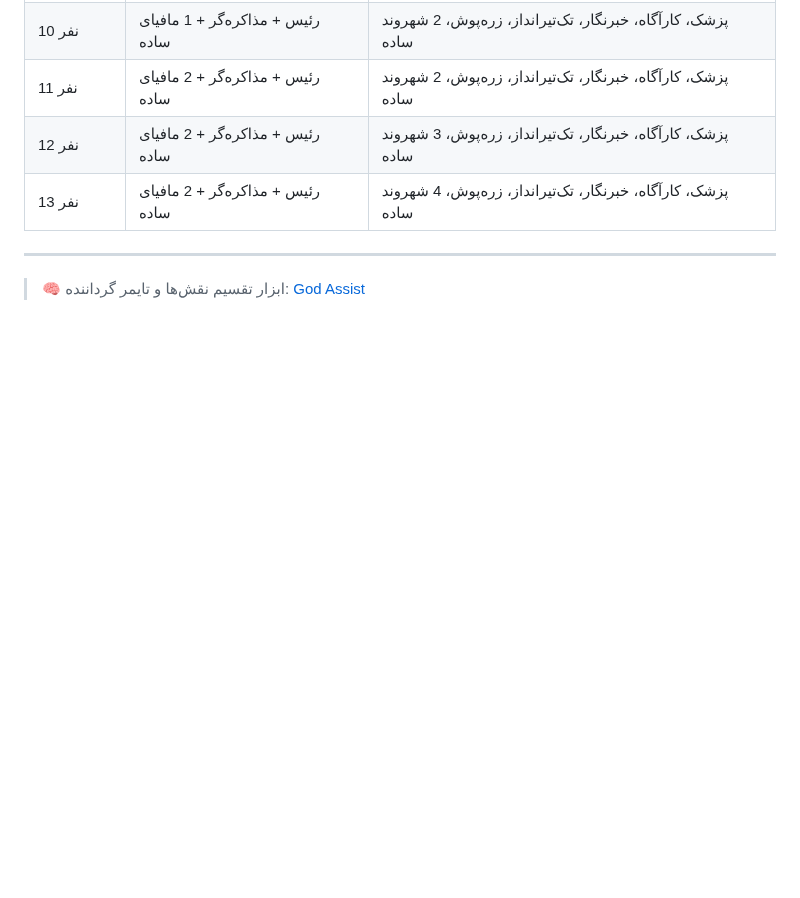
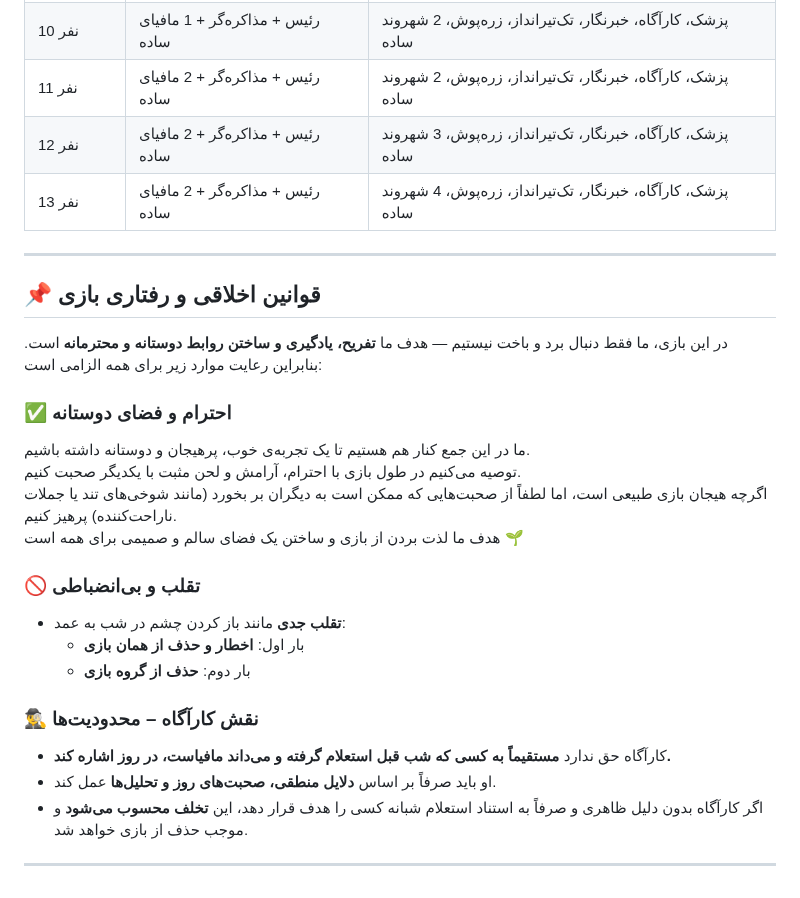
Before and after one commit to mafia-guys/mafia-negotiation-simple, a Markdown page: README.md, the part around the change. Drawn GitHub-style; blank space fills up the shorter version.

Commit message:
add moral rules

```diff
--- a/README.md
+++ b/README.md
@@ -91,4 +91,24 @@
 
 ---
 
-> 🧠 ابزار تقسیم نقش‌ها و تایمر گرداننده: [God Assist](https://mafia-negotiation.netlify.app)
+## 📌 قوانین اخلاقی و رفتاری بازی
+
+در این بازی، ما فقط دنبال برد و باخت نیستیم — هدف ما **تفریح، یادگیری و ساختن روابط دوستانه و محترمانه** است. بنابراین رعایت موارد زیر برای همه الزامی است:
+### ✅ احترام و فضای دوستانه
+
+ما در این جمع کنار هم هستیم تا یک تجربه‌ی خوب، پرهیجان و دوستانه داشته باشیم.
+توصیه می‌کنیم در طول بازی با احترام، آرامش و لحن مثبت با یکدیگر صحبت کنیم.
+اگرچه هیجان بازی طبیعی است، اما لطفاً از صحبت‌هایی که ممکن است به دیگران بر بخورد (مانند شوخی‌های تند یا جملات ناراحت‌کننده) پرهیز کنیم.
+هدف ما لذت بردن از بازی و ساختن یک فضای سالم و صمیمی برای همه است 🌱
+
+### 🚫 تقلب و بی‌انضباطی
+- **تقلب جدی** مانند باز کردن چشم در شب به عمد:
+  - بار اول: **اخطار و حذف از همان بازی**
+  - بار دوم: **حذف از گروه بازی**
+
+### 🕵️‍♂️ نقش کارآگاه – محدودیت‌ها
+
+- کارآگاه حق ندارد **مستقیماً به کسی که شب قبل استعلام گرفته و می‌داند مافیاست، در روز اشاره کند.**
+- او باید صرفاً بر اساس **دلایل منطقی، صحبت‌های روز و تحلیل‌ها** عمل کند.
+- اگر کارآگاه بدون دلیل ظاهری و صرفاً به استناد استعلام شبانه کسی را هدف قرار دهد، این **تخلف محسوب می‌شود** و موجب حذف از بازی خواهد شد.
+---
```
